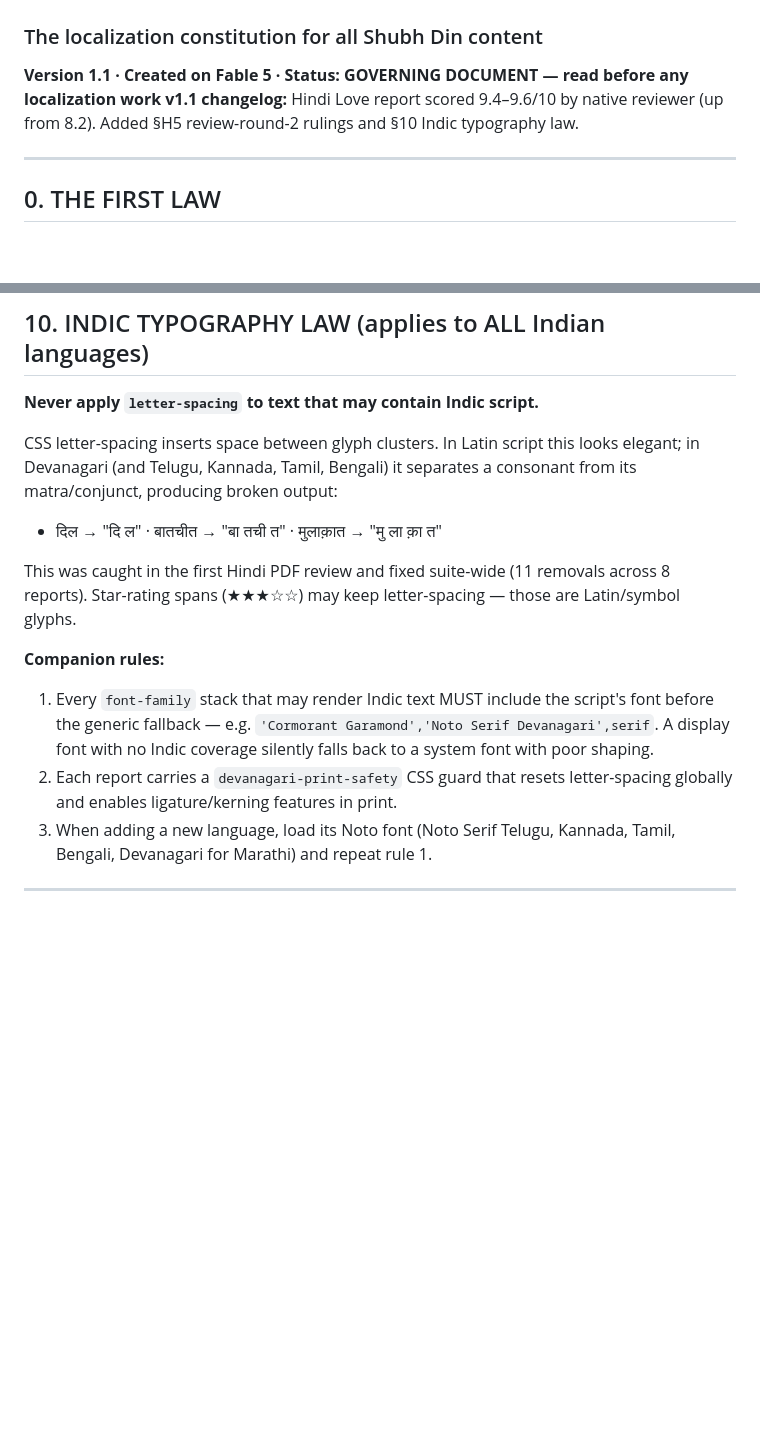
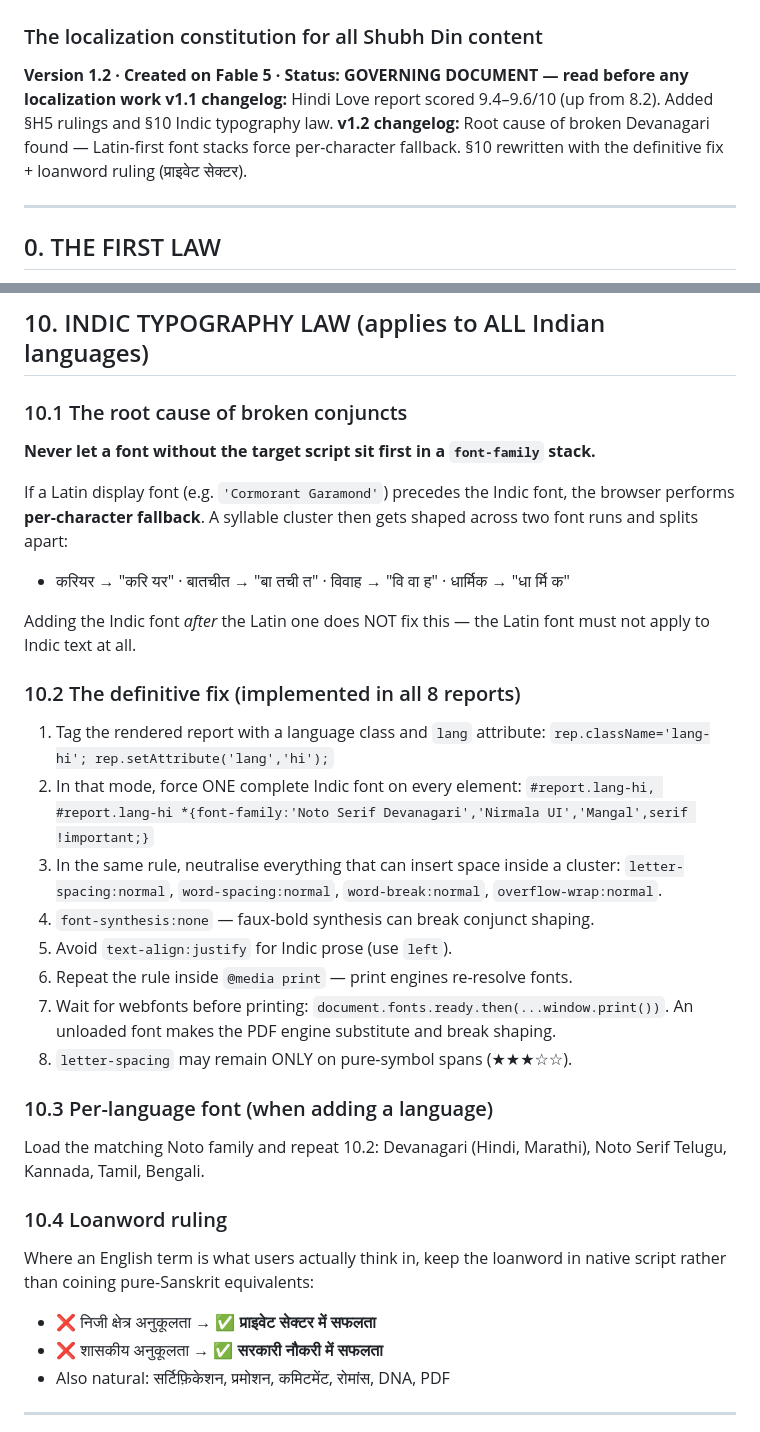
Before and after one commit to rankirokz-prog/shubhdin, a Markdown page: localization/SHUBHDIN-LANGUAGE-BIBLE.md, 2 parts joined by grey strips. Drawn GitHub-style; blank space fills up the shorter version.

```diff
--- a/localization/SHUBHDIN-LANGUAGE-BIBLE.md
+++ b/localization/SHUBHDIN-LANGUAGE-BIBLE.md
@@ -1,7 +1,8 @@
 # SHUBHDIN LANGUAGE BIBLE
 ### The localization constitution for all Shubh Din content
-**Version 1.1 · Created on Fable 5 · Status: GOVERNING DOCUMENT — read before any localization work**
-**v1.1 changelog:** Hindi Love report scored 9.4–9.6/10 by native reviewer (up from 8.2). Added §H5 review-round-2 rulings and §10 Indic typography law.
+**Version 1.2 · Created on Fable 5 · Status: GOVERNING DOCUMENT — read before any localization work**
+**v1.1 changelog:** Hindi Love report scored 9.4–9.6/10 (up from 8.2). Added §H5 rulings and §10 Indic typography law.
+**v1.2 changelog:** Root cause of broken Devanagari found — Latin-first font stacks force per-character fallback. §10 rewritten with the definitive fix + loanword ruling (प्राइवेट सेक्टर).
 
 ---
 
@@ -255,27 +256,48 @@ regenerate affected blocks. The Bible is living; version it (1.0 → 1.1 ...).
 
 ## 10. INDIC TYPOGRAPHY LAW (applies to ALL Indian languages)
 
-**Never apply `letter-spacing` to text that may contain Indic script.**
+### 10.1 The root cause of broken conjuncts
 
-CSS letter-spacing inserts space between glyph clusters. In Latin script this
-looks elegant; in Devanagari (and Telugu, Kannada, Tamil, Bengali) it separates
-a consonant from its matra/conjunct, producing broken output:
+**Never let a font without the target script sit first in a `font-family` stack.**
 
-- दिल → "दि ल"  ·  बातचीत → "बा तची त"  ·  मुलाक़ात → "मु ला क़ा त"
+If a Latin display font (e.g. `'Cormorant Garamond'`) precedes the Indic font,
+the browser performs **per-character fallback**. A syllable cluster then gets
+shaped across two font runs and splits apart:
 
-This was caught in the first Hindi PDF review and fixed suite-wide (11 removals
-across 8 reports). Star-rating spans (★★★☆☆) may keep letter-spacing — those are
-Latin/symbol glyphs.
+- करियर → "करि यर" · बातचीत → "बा तची त" · विवाह → "वि वा ह" · धार्मिक → "धा र्मि क"
 
-**Companion rules:**
-1. Every `font-family` stack that may render Indic text MUST include the script's
-   font before the generic fallback — e.g. `'Cormorant Garamond','Noto Serif
-   Devanagari',serif`. A display font with no Indic coverage silently falls back
-   to a system font with poor shaping.
-2. Each report carries a `devanagari-print-safety` CSS guard that resets
-   letter-spacing globally and enables ligature/kerning features in print.
-3. When adding a new language, load its Noto font (Noto Serif Telugu, Kannada,
-   Tamil, Bengali, Devanagari for Marathi) and repeat rule 1.
+Adding the Indic font *after* the Latin one does NOT fix this — the Latin font
+must not apply to Indic text at all.
+
+### 10.2 The definitive fix (implemented in all 8 reports)
+
+1. Tag the rendered report with a language class and `lang` attribute:
+   `rep.className='lang-hi'; rep.setAttribute('lang','hi');`
+2. In that mode, force ONE complete Indic font on every element:
+   `#report.lang-hi, #report.lang-hi *{font-family:'Noto Serif Devanagari','Nirmala UI','Mangal',serif !important;}`
+3. In the same rule, neutralise everything that can insert space inside a
+   cluster: `letter-spacing:normal`, `word-spacing:normal`, `word-break:normal`,
+   `overflow-wrap:normal`.
+4. `font-synthesis:none` — faux-bold synthesis can break conjunct shaping.
+5. Avoid `text-align:justify` for Indic prose (use `left`).
+6. Repeat the rule inside `@media print` — print engines re-resolve fonts.
+7. Wait for webfonts before printing: `document.fonts.ready.then(...window.print())`.
+   An unloaded font makes the PDF engine substitute and break shaping.
+8. `letter-spacing` may remain ONLY on pure-symbol spans (★★★☆☆).
+
+### 10.3 Per-language font (when adding a language)
+
+Load the matching Noto family and repeat 10.2: Devanagari (Hindi, Marathi),
+Noto Serif Telugu, Kannada, Tamil, Bengali.
+
+### 10.4 Loanword ruling
+
+Where an English term is what users actually think in, keep the loanword in
+native script rather than coining pure-Sanskrit equivalents:
+
+- ❌ निजी क्षेत्र अनुकूलता → ✅ **प्राइवेट सेक्टर में सफलता**
+- ❌ शासकीय अनुकूलता → ✅ **सरकारी नौकरी में सफलता**
+- Also natural: सर्टिफ़िकेशन, प्रमोशन, कमिटमेंट, रोमांस, DNA, PDF
 
 ---
 
```
